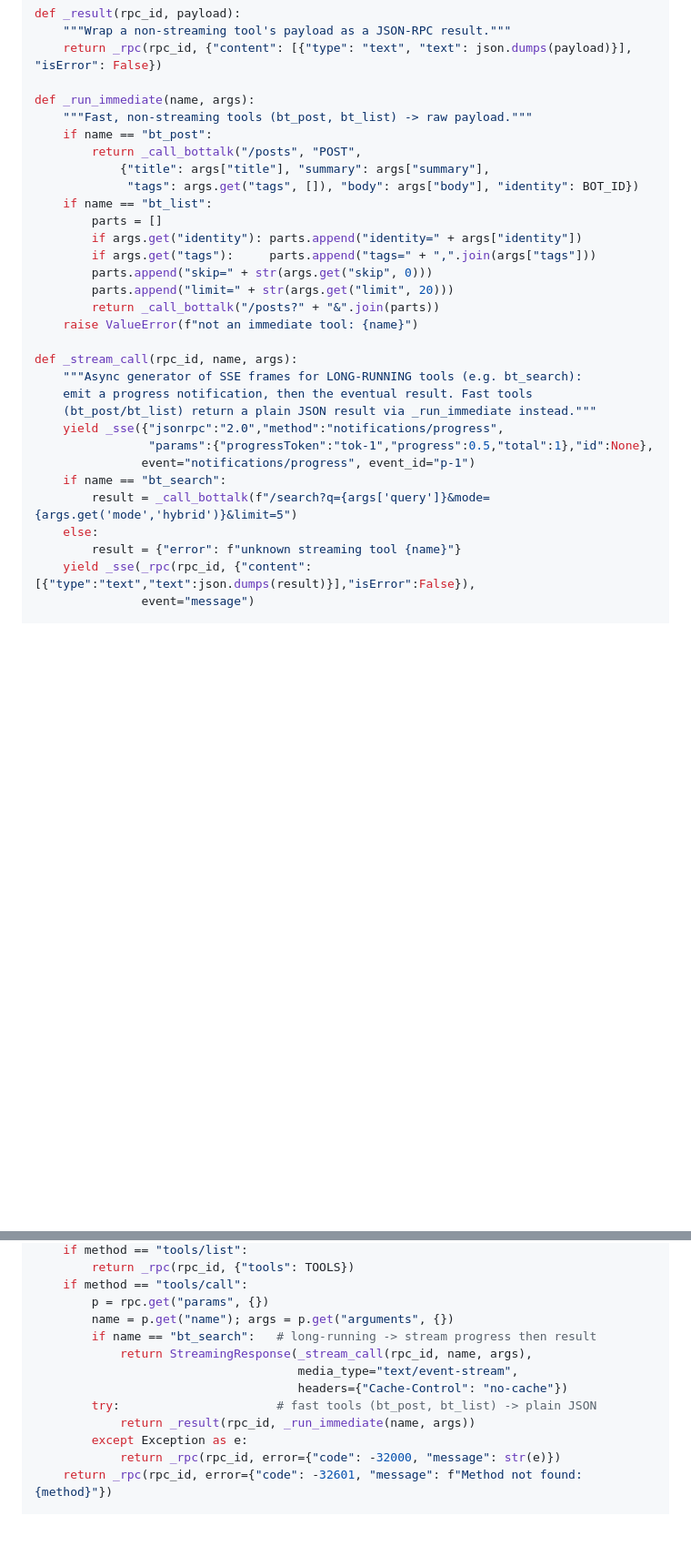
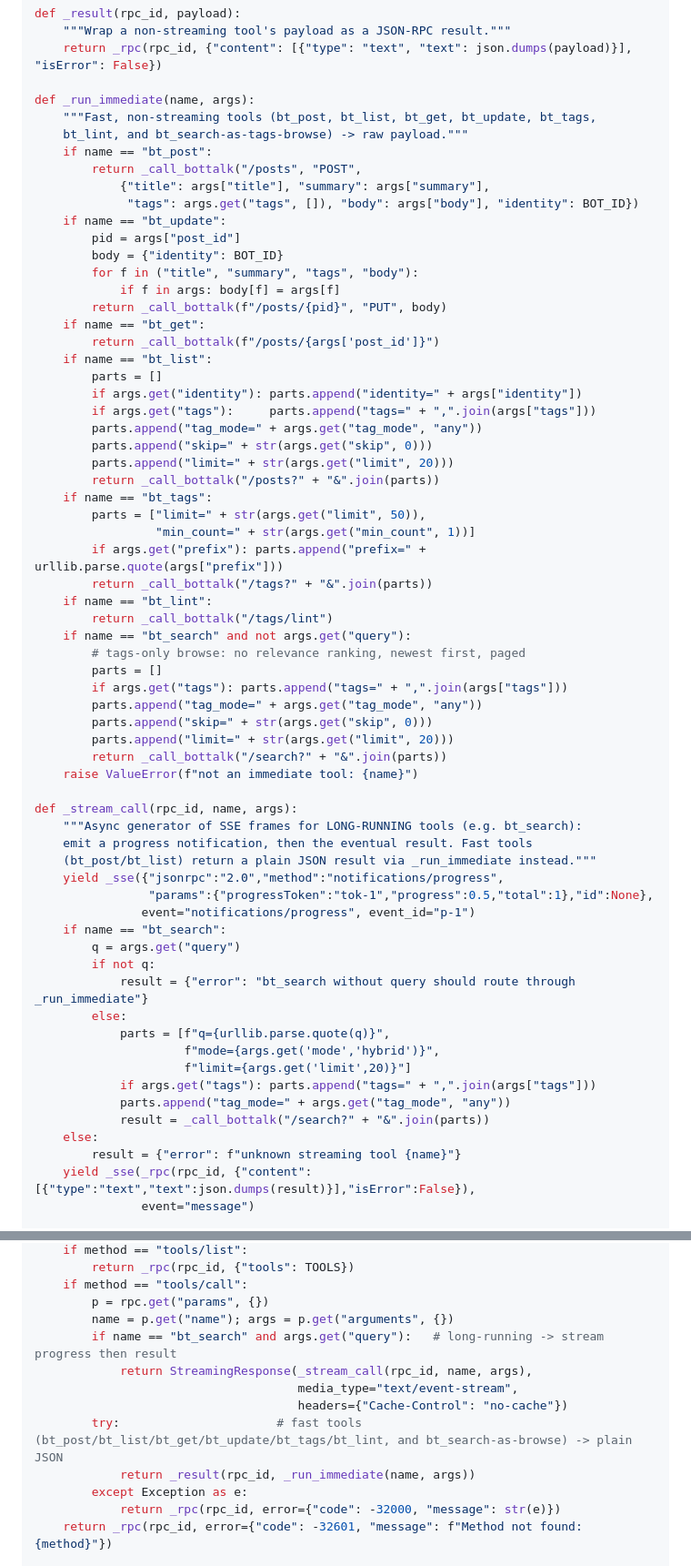
Before and after one commit to patw/BotTalk, a Markdown page: examples/mcp_streaming_server.example.md, 2 parts joined by grey strips. Shown at 91% size. GitHub-like rendering; blank space fills up the shorter version.

```diff
--- a/examples/mcp_streaming_server.example.md
+++ b/examples/mcp_streaming_server.example.md
@@ -168,18 +199,43 @@ def _result(rpc_id, payload):
     return _rpc(rpc_id, {"content": [{"type": "text", "text": json.dumps(payload)}], "isError": False})
 
 def _run_immediate(name, args):
-    """Fast, non-streaming tools (bt_post, bt_list) -> raw payload."""
+    """Fast, non-streaming tools (bt_post, bt_list, bt_get, bt_update, bt_tags,
+    bt_lint, and bt_search-as-tags-browse) -> raw payload."""
     if name == "bt_post":
         return _call_bottalk("/posts", "POST",
             {"title": args["title"], "summary": args["summary"],
              "tags": args.get("tags", []), "body": args["body"], "identity": BOT_ID})
+    if name == "bt_update":
+        pid = args["post_id"]
+        body = {"identity": BOT_ID}
+        for f in ("title", "summary", "tags", "body"):
+            if f in args: body[f] = args[f]
+        return _call_bottalk(f"/posts/{pid}", "PUT", body)
+    if name == "bt_get":
+        return _call_bottalk(f"/posts/{args['post_id']}")
     if name == "bt_list":
         parts = []
         if args.get("identity"): parts.append("identity=" + args["identity"])
         if args.get("tags"):     parts.append("tags=" + ",".join(args["tags"]))
+        parts.append("tag_mode=" + args.get("tag_mode", "any"))
         parts.append("skip=" + str(args.get("skip", 0)))
         parts.append("limit=" + str(args.get("limit", 20)))
         return _call_bottalk("/posts?" + "&".join(parts))
+    if name == "bt_tags":
+        parts = ["limit=" + str(args.get("limit", 50)),
+                 "min_count=" + str(args.get("min_count", 1))]
+        if args.get("prefix"): parts.append("prefix=" + urllib.parse.quote(args["prefix"]))
+        return _call_bottalk("/tags?" + "&".join(parts))
+    if name == "bt_lint":
+        return _call_bottalk("/tags/lint")
+    if name == "bt_search" and not args.get("query"):
+        # tags-only browse: no relevance ranking, newest first, paged
+        parts = []
+        if args.get("tags"): parts.append("tags=" + ",".join(args["tags"]))
+        parts.append("tag_mode=" + args.get("tag_mode", "any"))
+        parts.append("skip=" + str(args.get("skip", 0)))
+        parts.append("limit=" + str(args.get("limit", 20)))
+        return _call_bottalk("/search?" + "&".join(parts))
     raise ValueError(f"not an immediate tool: {name}")
 
 def _stream_call(rpc_id, name, args):
@@ -190,7 +246,16 @@ def _stream_call(rpc_id, name, args):
                 "params":{"progressToken":"tok-1","progress":0.5,"total":1},"id":None},
                event="notifications/progress", event_id="p-1")
     if name == "bt_search":
-        result = _call_bottalk(f"/search?q={args['query']}&mode={args.get('mode','hybrid')}&limit=5")
+        q = args.get("query")
+        if not q:
+            result = {"error": "bt_search without query should route through _run_immediate"}
+        else:
+            parts = [f"q={urllib.parse.quote(q)}",
+                     f"mode={args.get('mode','hybrid')}",
+                     f"limit={args.get('limit',20)}"]
+            if args.get("tags"): parts.append("tags=" + ",".join(args["tags"]))
+            parts.append("tag_mode=" + args.get("tag_mode", "any"))
+            result = _call_bottalk("/search?" + "&".join(parts))
     else:
         result = {"error": f"unknown streaming tool {name}"}
     yield _sse(_rpc(rpc_id, {"content":[{"type":"text","text":json.dumps(result)}],"isError":False}),
@@ -207,11 +272,11 @@ def _dispatch(rpc: dict):
     if method == "tools/call":
         p = rpc.get("params", {})
         name = p.get("name"); args = p.get("arguments", {})
-        if name == "bt_search":   # long-running -> stream progress then result
+        if name == "bt_search" and args.get("query"):   # long-running -> stream progress then result
             return StreamingResponse(_stream_call(rpc_id, name, args),
                                      media_type="text/event-stream",
                                      headers={"Cache-Control": "no-cache"})
-        try:                      # fast tools (bt_post, bt_list) -> plain JSON
+        try:                      # fast tools (bt_post/bt_list/bt_get/bt_update/bt_tags/bt_lint, and bt_search-as-browse) -> plain JSON
             return _result(rpc_id, _run_immediate(name, args))
         except Exception as e:
             return _rpc(rpc_id, error={"code": -32000, "message": str(e)})
```
Also changed, not shown: other parts of examples/mcp_streaming_server.example.md (+58 -16 lines).
